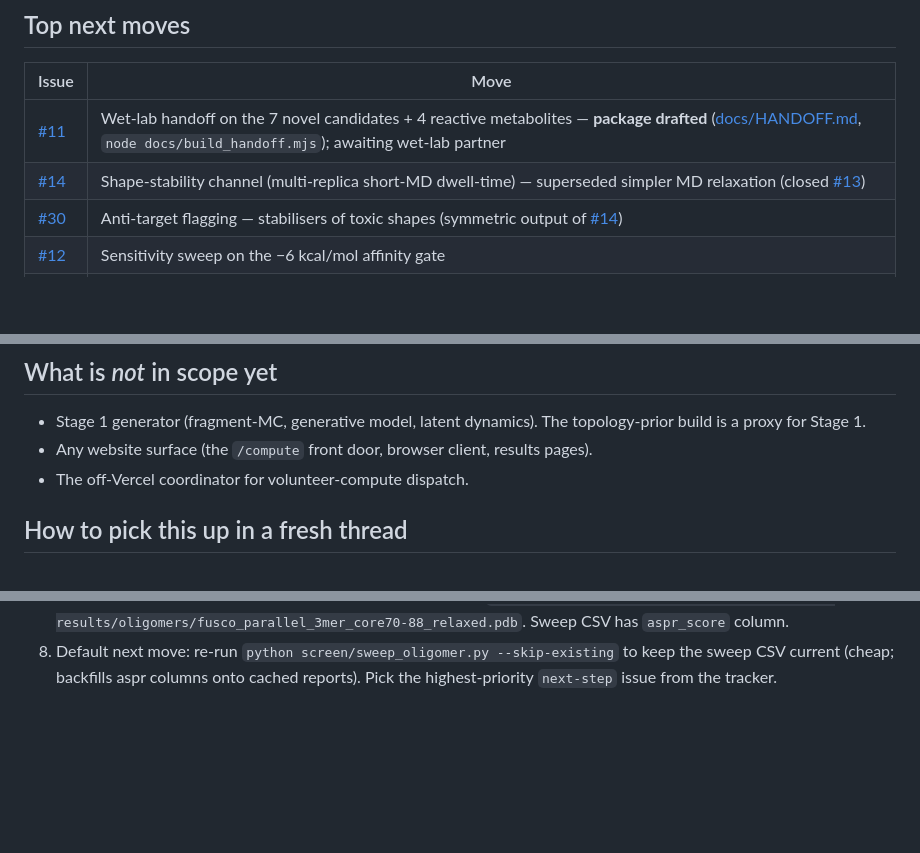
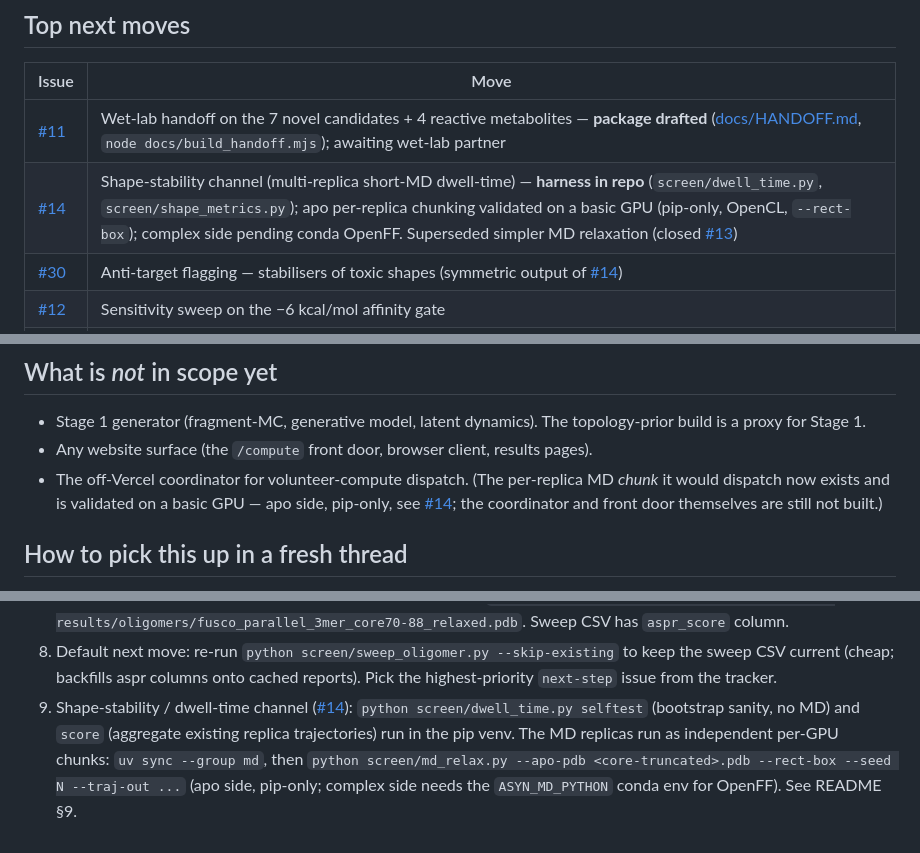
Before and after one commit to xag/asyn-oligomer-screen, a Markdown page: STATUS.md, 3 parts joined by grey strips. Rendered like a GitHub page; blank space fills up the shorter version.

```diff
--- a/STATUS.md
+++ b/STATUS.md
@@ -32,7 +32,7 @@ Full list: [issues with `result` label](https://github.com/xag/asyn-oligomer-scr
 | Issue | Move |
 | ----- | ---- |
 | [#11](https://github.com/xag/asyn-oligomer-screen/issues/11) | Wet-lab handoff on the 7 novel candidates + 4 reactive metabolites — **package drafted** ([docs/HANDOFF.md](docs/HANDOFF.md), `node docs/build_handoff.mjs`); awaiting wet-lab partner |
-| [#14](https://github.com/xag/asyn-oligomer-screen/issues/14) | Shape-stability channel (multi-replica short-MD dwell-time) — superseded simpler MD relaxation (closed [#13](https://github.com/xag/asyn-oligomer-screen/issues/13)) |
+| [#14](https://github.com/xag/asyn-oligomer-screen/issues/14) | Shape-stability channel (multi-replica short-MD dwell-time) — **harness in repo** (`screen/dwell_time.py`, `screen/shape_metrics.py`); apo per-replica chunking validated on a basic GPU (pip-only, OpenCL, `--rect-box`); complex side pending conda OpenFF. Superseded simpler MD relaxation (closed [#13](https://github.com/xag/asyn-oligomer-screen/issues/13)) |
 | [#30](https://github.com/xag/asyn-oligomer-screen/issues/30) | Anti-target flagging — stabilisers of toxic shapes (symmetric output of [#14](https://github.com/xag/asyn-oligomer-screen/issues/14)) |
 | [#12](https://github.com/xag/asyn-oligomer-screen/issues/12) | Sensitivity sweep on the −6 kcal/mol affinity gate |
 | [#16](https://github.com/xag/asyn-oligomer-screen/issues/16) | Refine `aspr_score`: PROPKA local-pKa + pose-aware geometric filter |
@@ -66,7 +66,7 @@ Full list: [issues with `caveat` label](https://github.com/xag/asyn-oligomer-scr
 
 - Stage 1 generator (fragment-MC, generative model, latent dynamics). The topology-prior build is a proxy for Stage 1.
 - Any website surface (the `/compute` front door, browser client, results pages).
-- The off-Vercel coordinator for volunteer-compute dispatch.
+- The off-Vercel coordinator for volunteer-compute dispatch. (The per-replica MD *chunk* it would dispatch now exists and is validated on a basic GPU — apo side, pip-only, see [#14](https://github.com/xag/asyn-oligomer-screen/issues/14); the coordinator and front door themselves are still not built.)
 
 ## How to pick this up in a fresh thread
 
@@ -82,3 +82,4 @@ Full list: [issues with `caveat` label](https://github.com/xag/asyn-oligomer-scr
 6. Reproduce oligomer Stage 3 controls: `python screen/stage3.py curcumin results/oligomers/fusco_parallel_3mer_core70-88_relaxed.pdb` (needs `bin/vina.exe`). For deposited-anchor pairs: `python screen/stage3.py curcumin 6PEO`.
 7. Inspect the covalent / adduct channel for any reactive ligand: `python screen/adduct_score.py methylglyoxal results/oligomers/fusco_parallel_3mer_core70-88_relaxed.pdb`. Sweep CSV has `aspr_score` column.
 8. Default next move: re-run `python screen/sweep_oligomer.py --skip-existing` to keep the sweep CSV current (cheap; backfills aspr columns onto cached reports). Pick the highest-priority `next-step` issue from the tracker.
+9. Shape-stability / dwell-time channel ([#14](https://github.com/xag/asyn-oligomer-screen/issues/14)): `python screen/dwell_time.py selftest` (bootstrap sanity, no MD) and `score` (aggregate existing replica trajectories) run in the pip venv. The MD replicas run as independent per-GPU chunks: `uv sync --group md`, then `python screen/md_relax.py --apo-pdb <core-truncated>.pdb --rect-box --seed N --traj-out ...` (apo side, pip-only; complex side needs the `ASYN_MD_PYTHON` conda env for OpenFF). See README §9.
```
Also changed, not shown: other parts of STATUS.md (+1 -1 lines), CLAUDE.md (added, +53 -0 lines), README.md (+23 -1 lines).
